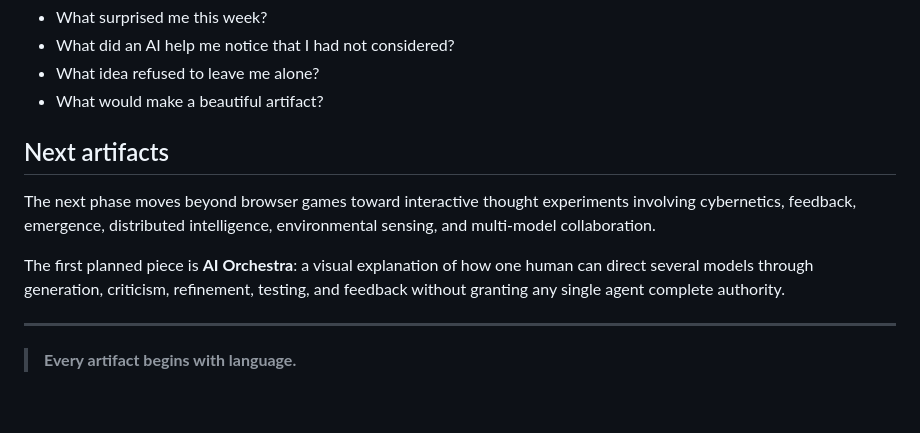
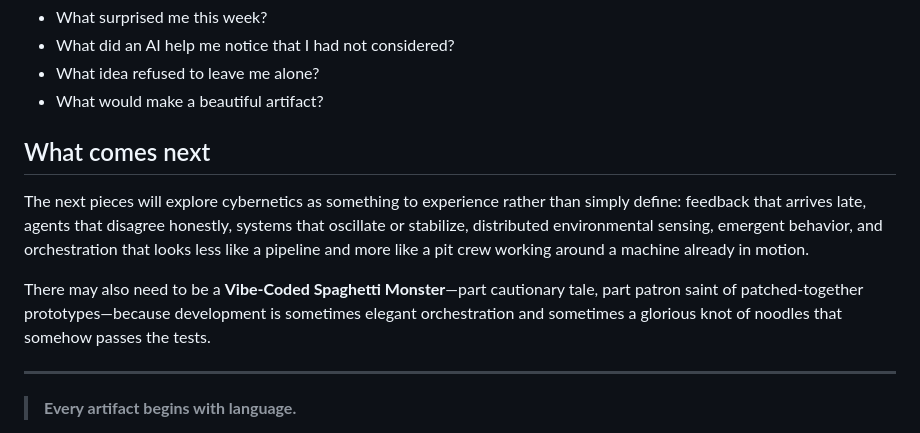
Before and after one commit to ncypher/tomfoolery, a Markdown page: README.md, the part around one of its changes. GitHub-like rendering; blank space fills up the shorter version.

```diff
--- a/README.md
+++ b/README.md
@@ -77,11 +89,11 @@ The journal is not an obligation to produce. It is an invitation to wonder:
 - What idea refused to leave me alone?
 - What would make a beautiful artifact?
 
-## Next artifacts
+## What comes next
 
-The next phase moves beyond browser games toward interactive thought experiments involving cybernetics, feedback, emergence, distributed intelligence, environmental sensing, and multi-model collaboration.
+The next pieces will explore cybernetics as something to experience rather than simply define: feedback that arrives late, agents that disagree honestly, systems that oscillate or stabilize, distributed environmental sensing, emergent behavior, and orchestration that looks less like a pipeline and more like a pit crew working around a machine already in motion.
 
-The first planned piece is **AI Orchestra**: a visual explanation of how one human can direct several models through generation, criticism, refinement, testing, and feedback without granting any single agent complete authority.
+There may also need to be a **Vibe-Coded Spaghetti Monster**—part cautionary tale, part patron saint of patched-together prototypes—because development is sometimes elegant orchestration and sometimes a glorious knot of noodles that somehow passes the tests.
 
 ---
 
```
Also changed, not shown: other parts of README.md (+20 -8 lines).
